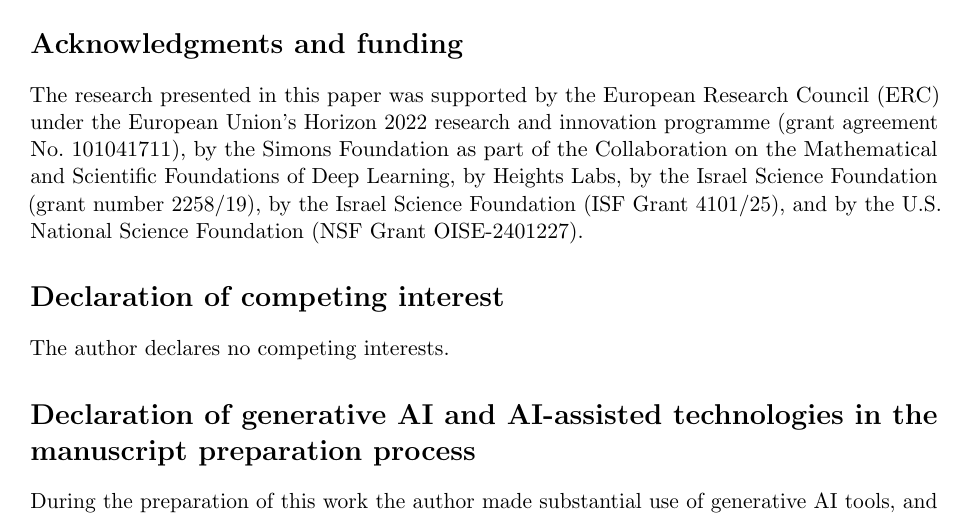
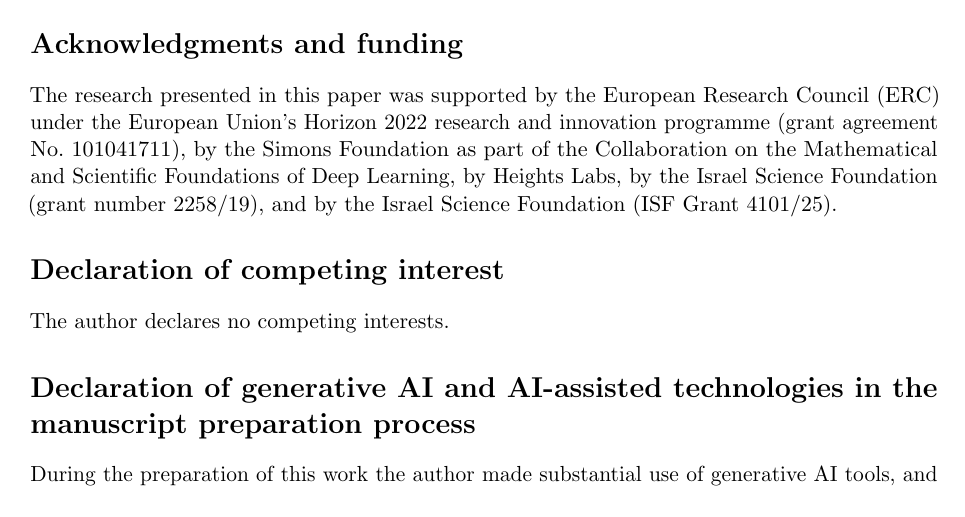
Before and after one commit to yspennstate/neural-means-kernel-corrections, a LaTeX paper (paper/main.tex): part of page 31 of 44, cut so that both start at the same text. Compiled offline with pdfLaTeX.

Commit message:
Funding statement corrected

```diff
--- a/paper/main.tex
+++ b/paper/main.tex
@@ -119,8 +119,7 @@
 programme (grant agreement No.~101041711), by the Simons Foundation as part
 of the Collaboration on the Mathematical and Scientific Foundations of Deep
 Learning, by Heights Labs, by the Israel Science Foundation (grant number
-2258/19), by the Israel Science Foundation (ISF Grant 4101/25), and by the
-U.S. National Science Foundation (NSF Grant OISE-2401227).
+2258/19), and by the Israel Science Foundation (ISF Grant 4101/25).
 
 \section*{Declaration of competing interest}
 The author declares no competing interests.
```
Also changed, not shown: paper/main.pdf.
